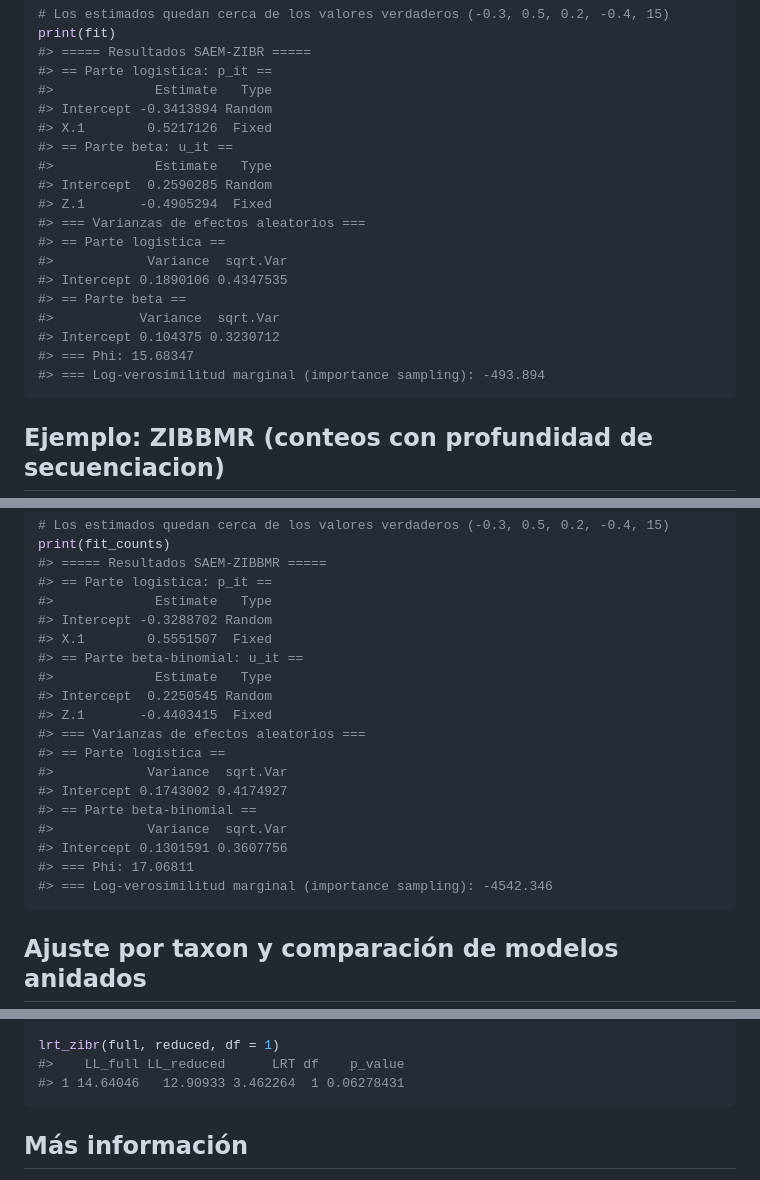
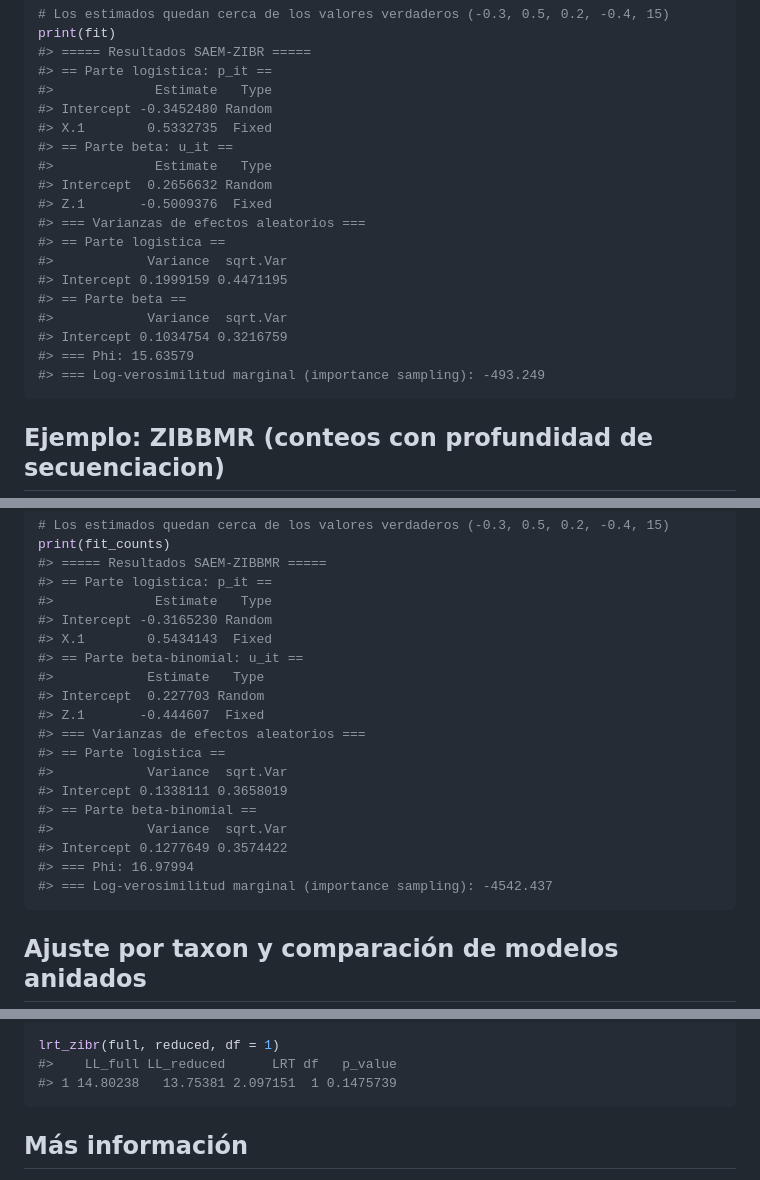
Before and after one commit to gabrielagutierrezbernal/SaemMicrobioma_01, a Markdown page: README.md, 3 parts joined by grey strips. GitHub-like rendering.

````diff
--- a/README.md
+++ b/README.md
@@ -67,21 +67,21 @@ print(fit)
 #> ===== Resultados SAEM-ZIBR =====
 #> == Parte logistica: p_it ==
 #>             Estimate   Type
-#> Intercept -0.3413894 Random
-#> X.1        0.5217126  Fixed
+#> Intercept -0.3452480 Random
+#> X.1        0.5332735  Fixed
 #> == Parte beta: u_it ==
 #>             Estimate   Type
-#> Intercept  0.2590285 Random
-#> Z.1       -0.4905294  Fixed
+#> Intercept  0.2656632 Random
+#> Z.1       -0.5009376  Fixed
 #> === Varianzas de efectos aleatorios ===
 #> == Parte logistica ==
 #>            Variance  sqrt.Var
-#> Intercept 0.1890106 0.4347535
+#> Intercept 0.1999159 0.4471195
 #> == Parte beta ==
-#>           Variance  sqrt.Var
-#> Intercept 0.104375 0.3230712
-#> === Phi: 15.68347
-#> === Log-verosimilitud marginal (importance sampling): -493.894
+#>            Variance  sqrt.Var
+#> Intercept 0.1034754 0.3216759
+#> === Phi: 15.63579
+#> === Log-verosimilitud marginal (importance sampling): -493.249
 ```
 
 ## Ejemplo: ZIBBMR (conteos con profundidad de secuenciacion)
@@ -117,21 +117,21 @@ print(fit_counts)
 #> ===== Resultados SAEM-ZIBBMR =====
 #> == Parte logistica: p_it ==
 #>             Estimate   Type
-#> Intercept -0.3288702 Random
-#> X.1        0.5551507  Fixed
+#> Intercept -0.3165230 Random
+#> X.1        0.5434143  Fixed
 #> == Parte beta-binomial: u_it ==
-#>             Estimate   Type
-#> Intercept  0.2250545 Random
-#> Z.1       -0.4403415  Fixed
+#>            Estimate   Type
+#> Intercept  0.227703 Random
+#> Z.1       -0.444607  Fixed
 #> === Varianzas de efectos aleatorios ===
 #> == Parte logistica ==
 #>            Variance  sqrt.Var
-#> Intercept 0.1743002 0.4174927
+#> Intercept 0.1338111 0.3658019
 #> == Parte beta-binomial ==
 #>            Variance  sqrt.Var
-#> Intercept 0.1301591 0.3607756
-#> === Phi: 17.06811
-#> === Log-verosimilitud marginal (importance sampling): -4542.346
+#> Intercept 0.1277649 0.3574422
+#> === Phi: 16.97994
+#> === Log-verosimilitud marginal (importance sampling): -4542.437
 ```
 
 ## Ajuste por taxon y comparación de modelos anidados
@@ -149,8 +149,8 @@ reduced <- fit_zibr_taxon(
 )
 
 lrt_zibr(full, reduced, df = 1)
-#>    LL_full LL_reduced      LRT df    p_value
-#> 1 14.64046   12.90933 3.462264  1 0.06278431
+#>    LL_full LL_reduced      LRT df   p_value
+#> 1 14.80238   13.75381 2.097151  1 0.1475739
 ```
 
 ## Más información
````
Also changed, not shown: BITACORA.md (+33 -4 lines), NEWS.md (+15 -0 lines).
